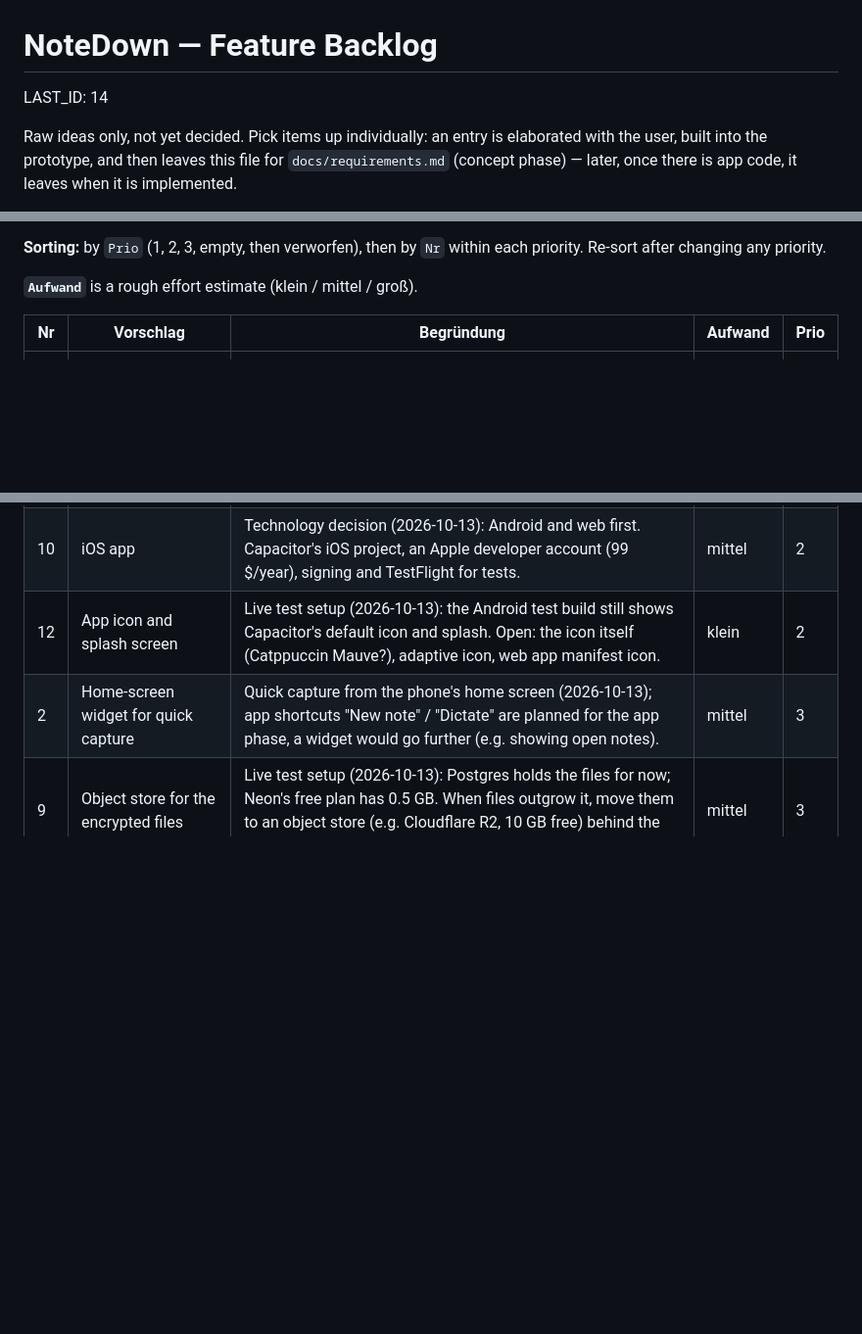
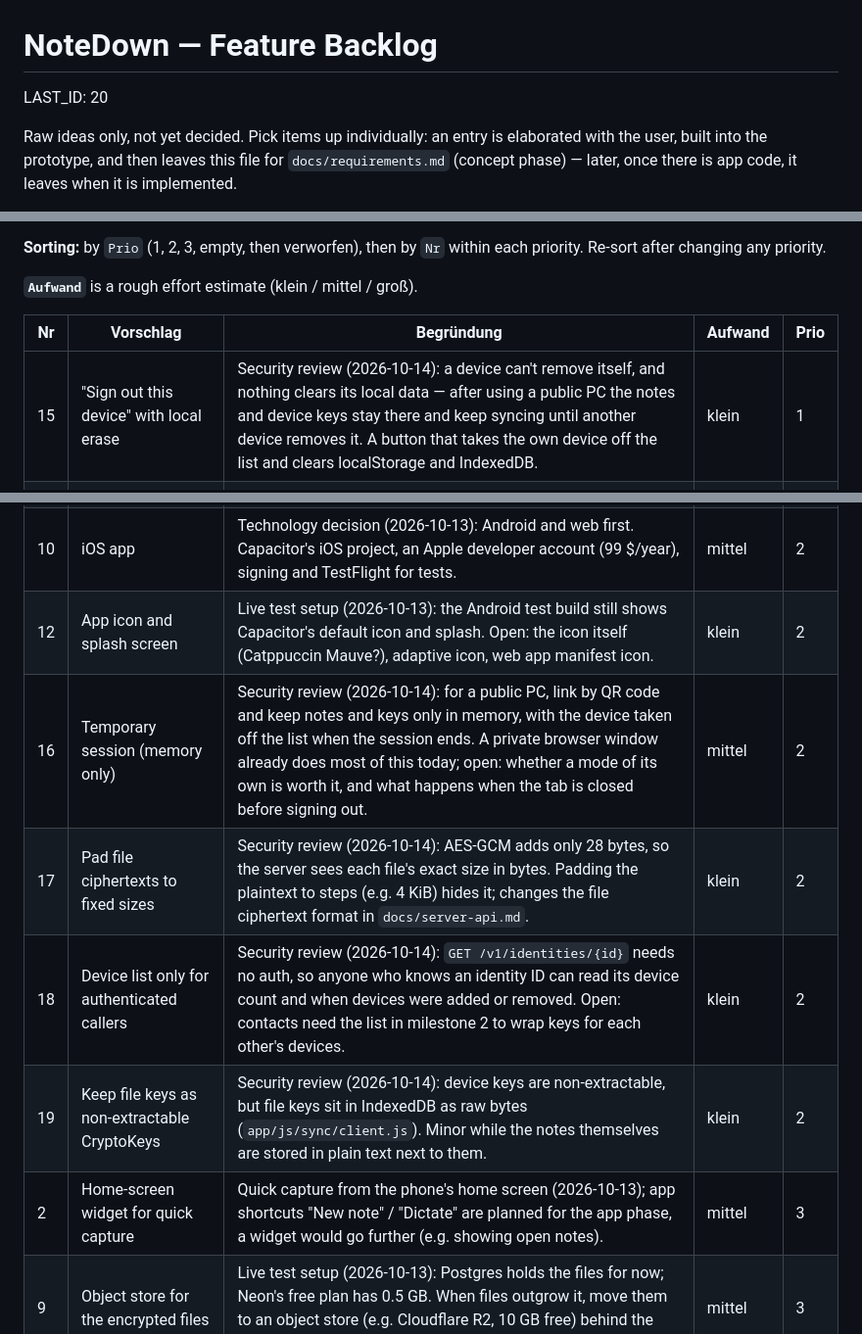
Before and after one commit to Sarrdai/NoteDown, a Markdown page: FEATURE_BACKLOG.md, 3 parts joined by grey strips. Shown at 98% size. GitHub-like rendering; blank space fills up the shorter version.

Commit message:
docs: add security review measures to the backlog (#15–#20)

```diff
--- a/FEATURE_BACKLOG.md
+++ b/FEATURE_BACKLOG.md
@@ -1,6 +1,6 @@
 # NoteDown — Feature Backlog
 
-LAST_ID: 14
+LAST_ID: 20
 
 Raw ideas only, not yet decided. Pick items up individually: an entry is
 elaborated with the user, built into the prototype, and then leaves this file for
@@ -31,11 +31,16 @@ each priority. Re-sort after changing any priority.
 
 | Nr | Vorschlag | Begründung | Aufwand | Prio |
 |---|---|---|---|---|
+| 15 | "Sign out this device" with local erase | Security review (2026-10-14): a device can't remove itself, and nothing clears its local data — after using a public PC the notes and device keys stay there and keep syncing until another device removes it. A button that takes the own device off the list and clears localStorage and IndexedDB. | klein | 1 |
 | 1 | Reminders / notifications for due dates | Came up while scoping due dates (2026-10-13): a due date is shown as a chip today, but nothing reminds the user. Open: time of day, per note or global, platform notifications in the web app. | mittel | 2 |
 | 4 | Verify a contact added by invitation link | Sync without accounts (2026-10-13): a contact scanned in person is verified, one added by link is only as safe as the messenger it came through. Scanning their code later, or comparing a short safety code, would verify it. | klein | 2 |
 | 8 | Rate limits per IP address on the server | Live test setup (2026-10-13): `docs/sync-and-sharing.md` → "Server" asks for them, but creating identities, relay slots and challenges is unlimited today. Open: a store shared across Cloud Run instances, or Google's load balancer / Cloud Armor (not free). | klein | 2 |
 | 10 | iOS app | Technology decision (2026-10-13): Android and web first. Capacitor's iOS project, an Apple developer account (99 $/year), signing and TestFlight for tests. | mittel | 2 |
 | 12 | App icon and splash screen | Live test setup (2026-10-13): the Android test build still shows Capacitor's default icon and splash. Open: the icon itself (Catppuccin Mauve?), adaptive icon, web app manifest icon. | klein | 2 |
+| 16 | Temporary session (memory only) | Security review (2026-10-14): for a public PC, link by QR code and keep notes and keys only in memory, with the device taken off the list when the session ends. A private browser window already does most of this today; open: whether a mode of its own is worth it, and what happens when the tab is closed before signing out. | mittel | 2 |
+| 17 | Pad file ciphertexts to fixed sizes | Security review (2026-10-14): AES-GCM adds only 28 bytes, so the server sees each file's exact size in bytes. Padding the plaintext to steps (e.g. 4 KiB) hides it; changes the file ciphertext format in `docs/server-api.md`. | klein | 2 |
+| 18 | Device list only for authenticated callers | Security review (2026-10-14): `GET /v1/identities/{id}` needs no auth, so anyone who knows an identity ID can read its device count and when devices were added or removed. Open: contacts need the list in milestone 2 to wrap keys for each other's devices. | klein | 2 |
+| 19 | Keep file keys as non-extractable CryptoKeys | Security review (2026-10-14): device keys are non-extractable, but file keys sit in IndexedDB as raw bytes (`app/js/sync/client.js`). Minor while the notes themselves are stored in plain text next to them. | klein | 2 |
 | 2 | Home-screen widget for quick capture | Quick capture from the phone's home screen (2026-10-13); app shortcuts "New note" / "Dictate" are planned for the app phase, a widget would go further (e.g. showing open notes). | mittel | 3 |
 | 9 | Object store for the encrypted files | Live test setup (2026-10-13): Postgres holds the files for now; Neon's free plan has 0.5 GB. When files outgrow it, move them to an object store (e.g. Cloudflare R2, 10 GB free) behind the same API. | mittel | 3 |
 | 11 | Play Store internal testing instead of APK downloads | Live test setup (2026-10-13): testers install the APK by hand today. The Play Console (25 $ once) gives automatic updates; needs a privacy policy page. | klein | 3 |
```
Also changed, not shown: other parts of FEATURE_BACKLOG.md (+1 -0 lines).
